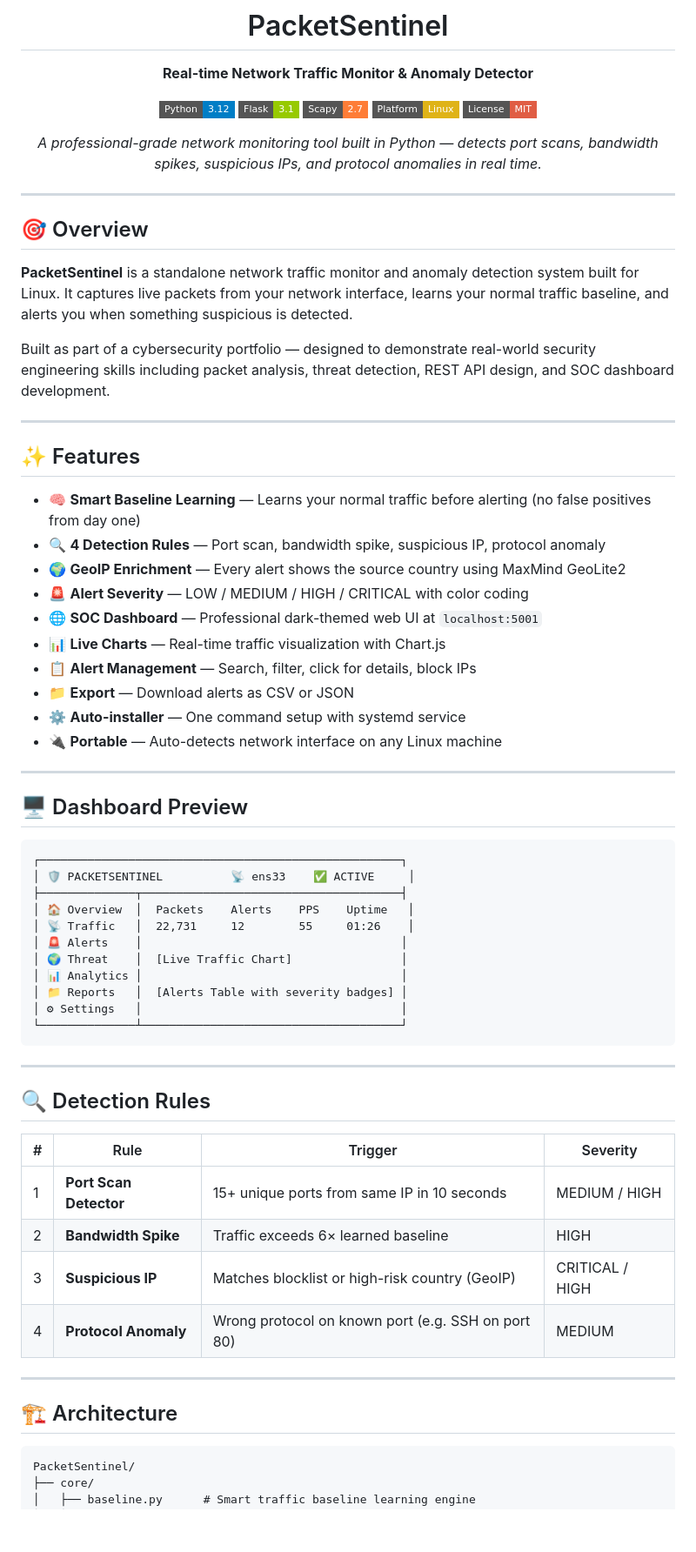
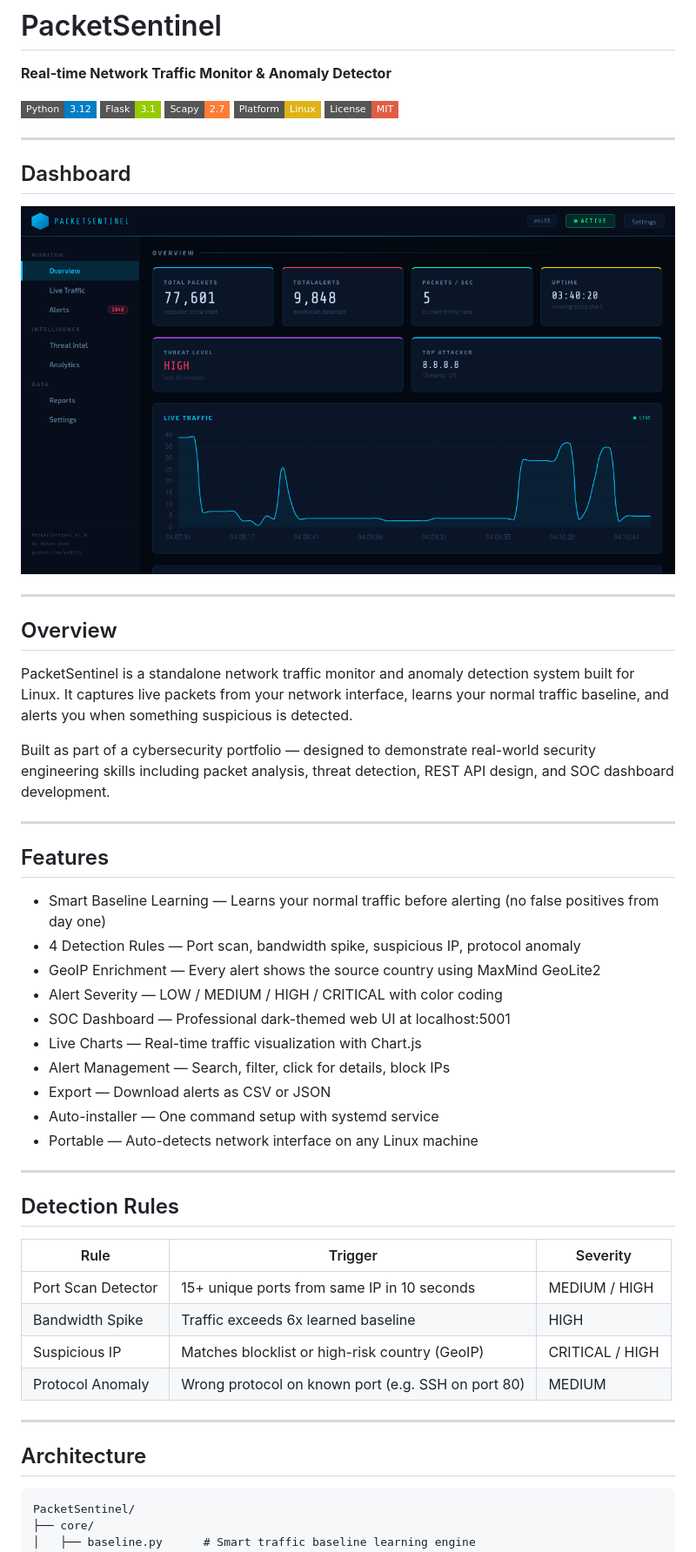
Before and after one commit to cod735/PacketSentinel, a Markdown page: README.md, the part around one of its changes. Shown at 87% size. Drawn GitHub-style; pictures changed too: docs/screenshots/dashboard.png (added); badges without logos; blank space fills up the shorter version.

Commit message:
PacketSentinel v1.0 - Network Traffic Monitor & Anomaly Detector

````diff
--- a/README.md
+++ b/README.md
@@ -24,64 +8,50 @@
 ![Platform](https://img.shields.io/badge/Platform-Linux-yellow?style=flat-square&logo=linux)
 ![License](https://img.shields.io/badge/License-MIT-red?style=flat-square)
 
-*A professional-grade network monitoring tool built in Python — detects port scans, bandwidth spikes, suspicious IPs, and protocol anomalies in real time.*
+---
 
-</div>
+## Dashboard
+
+![PacketSentinel Dashboard](docs/screenshots/dashboard.png)
 
 ---
 
-## 🎯 Overview
+## Overview
 
-**PacketSentinel** is a standalone network traffic monitor and anomaly detection system built for Linux. It captures live packets from your network interface, learns your normal traffic baseline, and alerts you when something suspicious is detected.
+PacketSentinel is a standalone network traffic monitor and anomaly detection system built for Linux. It captures live packets from your network interface, learns your normal traffic baseline, and alerts you when something suspicious is detected.
 
 Built as part of a cybersecurity portfolio — designed to demonstrate real-world security engineering skills including packet analysis, threat detection, REST API design, and SOC dashboard development.
 
 ---
 
-## ✨ Features
+## Features
 
-- 🧠 **Smart Baseline Learning** — Learns your normal traffic before alerting (no false positives from day one)
-- 🔍 **4 Detection Rules** — Port scan, bandwidth spike, suspicious IP, protocol anomaly
-- 🌍 **GeoIP Enrichment** — Every alert shows the source country using MaxMind GeoLite2
-- 🚨 **Alert Severity** — LOW / MEDIUM / HIGH / CRITICAL with color coding
-- 🌐 **SOC Dashboard** — Professional dark-themed web UI at `localhost:5001`
-- 📊 **Live Charts** — Real-time traffic visualization with Chart.js
-- 📋 **Alert Management** — Search, filter, click for details, block IPs
-- 📁 **Export** — Download alerts as CSV or JSON
-- ⚙️ **Auto-installer** — One command setup with systemd service
-- 🔌 **Portable** — Auto-detects network interface on any Linux machine
+- Smart Baseline Learning — Learns your normal traffic before alerting (no false positives from day one)
+- 4 Detection Rules — Port scan, bandwidth spike, suspicious IP, protocol anomaly
+- GeoIP Enrichment — Every alert shows the source country using MaxMind GeoLite2
+- Alert Severity — LOW / MEDIUM / HIGH / CRITICAL with color coding
+- SOC Dashboard — Professional dark-themed web UI at localhost:5001
+- Live Charts — Real-time traffic visualization with Chart.js
+- Alert Management — Search, filter, click for details, block IPs
+- Export — Download alerts as CSV or JSON
+- Auto-installer — One command setup with systemd service
+- Portable — Auto-detects network interface on any Linux machine
 
 ---
 
-## 🖥️ Dashboard Preview
-```
-┌─────────────────────────────────────────────────────┐
-│ 🛡 PACKETSENTINEL          📡 ens33    ✅ ACTIVE     │
-├──────────────┬──────────────────────────────────────┤
-│ 🏠 Overview  │  Packets    Alerts    PPS    Uptime   │
-│ 📡 Traffic   │  22,731     12        55     01:26    │
-│ 🚨 Alerts    │                                      │
-│ 🌍 Threat    │  [Live Traffic Chart]                │
-│ 📊 Analytics │                                      │
-│ 📁 Reports   │  [Alerts Table with severity badges] │
-│ ⚙ Settings   │                                      │
-└──────────────┴──────────────────────────────────────┘
-```
+## Detection Rules
+
+| Rule | Trigger | Severity |
+|---|---|---|
+| Port Scan Detector | 15+ unique ports from same IP in 10 seconds | MEDIUM / HIGH |
+| Bandwidth Spike | Traffic exceeds 6x learned baseline | HIGH |
+| Suspicious IP | Matches blocklist or high-risk country (GeoIP) | CRITICAL / HIGH |
+| Protocol Anomaly | Wrong protocol on known port (e.g. SSH on port 80) | MEDIUM |
 
 ---
 
-## 🔍 Detection Rules
+## Architecture
 
-| # | Rule | Trigger | Severity |
-|---|---|---|---|
-| 1 | **Port Scan Detector** | 15+ unique ports from same IP in 10 seconds | MEDIUM / HIGH |
-| 2 | **Bandwidth Spike** | Traffic exceeds 6× learned baseline | HIGH |
-| 3 | **Suspicious IP** | Matches blocklist or high-risk country (GeoIP) | CRITICAL / HIGH |
-| 4 | **Protocol Anomaly** | Wrong protocol on known port (e.g. SSH on port 80) | MEDIUM |
-
----
-
-## 🏗️ Architecture
 ```
 PacketSentinel/
 ├── core/
````
Also changed, not shown: other parts of README.md (+15 -39 lines), 3 other files.
